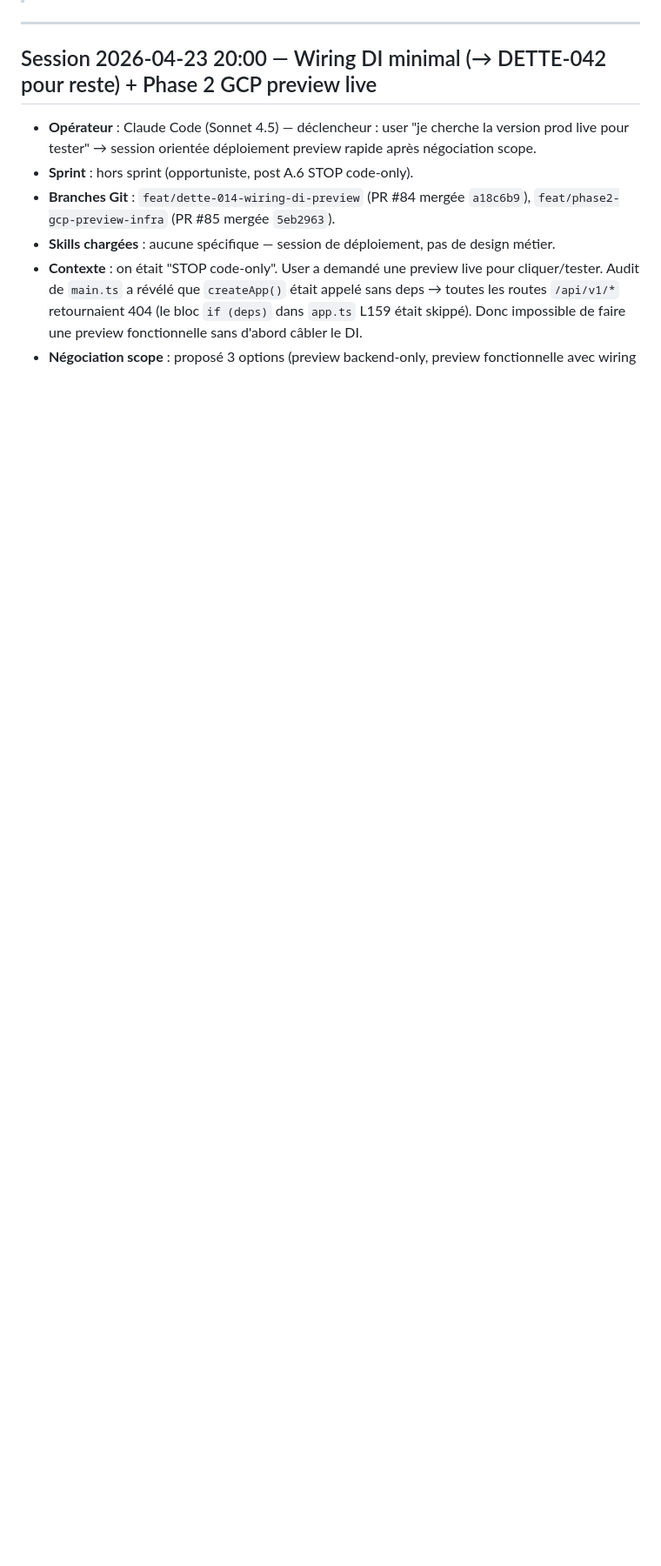
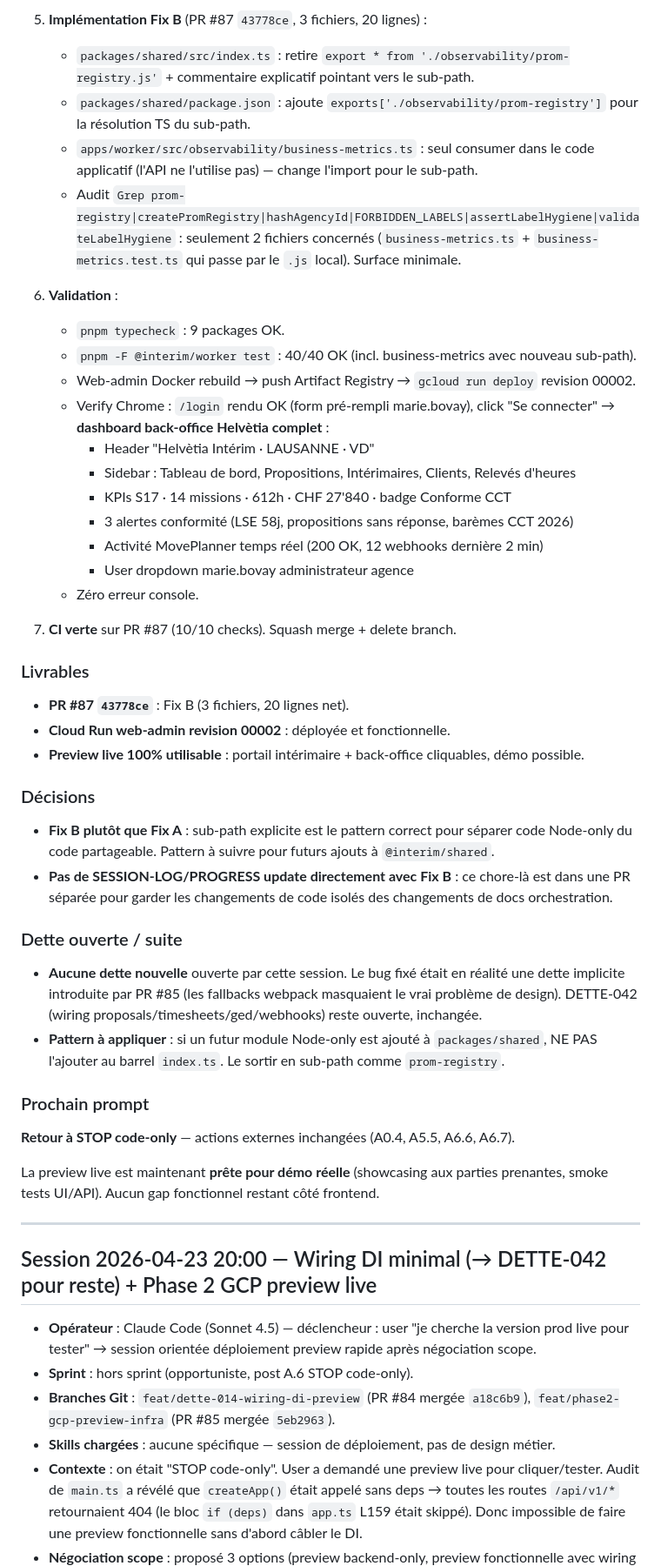
Before and after one commit to kreuille/interim-agency-system, a Markdown page: prompts/orchestrator/SESSION-LOG.md, the part around one of its changes. Shown at 87% size. GitHub-like rendering; blank space fills up the shorter version.

```diff
--- a/prompts/orchestrator/SESSION-LOG.md
+++ b/prompts/orchestrator/SESSION-LOG.md
@@ -5,3 +41,45 @@
+5. **Implémentation Fix B** (PR #87 `43778ce`, 3 fichiers, 20 lignes) :
+   - `packages/shared/src/index.ts` : retire `export * from './observability/prom-registry.js'` + commentaire explicatif pointant vers le sub-path.
+   - `packages/shared/package.json` : ajoute `exports['./observability/prom-registry']` pour la résolution TS du sub-path.
+   - `apps/worker/src/observability/business-metrics.ts` : seul consumer dans le code applicatif (l'API ne l'utilise pas) — change l'import pour le sub-path.
+   - Audit `Grep prom-registry|createPromRegistry|hashAgencyId|FORBIDDEN_LABELS|assertLabelHygiene|validateLabelHygiene` : seulement 2 fichiers concernés (`business-metrics.ts` + `business-metrics.test.ts` qui passe par le `.js` local). Surface minimale.
+
+6. **Validation** :
+   - `pnpm typecheck` : 9 packages OK.
+   - `pnpm -F @interim/worker test` : 40/40 OK (incl. business-metrics avec nouveau sub-path).
+   - Web-admin Docker rebuild → push Artifact Registry → `gcloud run deploy` revision 00002.
+   - Verify Chrome : `/login` rendu OK (form pré-rempli marie.bovay), click "Se connecter" → **dashboard back-office Helvètia complet** :
+     - Header "Helvètia Intérim · LAUSANNE · VD"
+     - Sidebar : Tableau de bord, Propositions, Intérimaires, Clients, Relevés d'heures
+     - KPIs S17 · 14 missions · 612h · CHF 27'840 · badge Conforme CCT
+     - 3 alertes conformité (LSE 58j, propositions sans réponse, barèmes CCT 2026)
+     - Activité MovePlanner temps réel (200 OK, 12 webhooks dernière 2 min)
+     - User dropdown marie.bovay administrateur agence
+   - Zéro erreur console.
+
+7. **CI verte** sur PR #87 (10/10 checks). Squash merge + delete branch.
+
+### Livrables
+
+- **PR #87 `43778ce`** : Fix B (3 fichiers, 20 lignes net).
+- **Cloud Run web-admin revision 00002** : déployée et fonctionnelle.
+- **Preview live 100% utilisable** : portail intérimaire + back-office cliquables, démo possible.
+
+### Décisions
+
+- **Fix B plutôt que Fix A** : sub-path explicite est le pattern correct pour séparer code Node-only du code partageable. Pattern à suivre pour futurs ajouts à `@interim/shared`.
+- **Pas de SESSION-LOG/PROGRESS update directement avec Fix B** : ce chore-là est dans une PR séparée pour garder les changements de code isolés des changements de docs orchestration.
+
+### Dette ouverte / suite
+
+- **Aucune dette nouvelle** ouverte par cette session. Le bug fixé était en réalité une dette implicite introduite par PR #85 (les fallbacks webpack masquaient le vrai problème de design). DETTE-042 (wiring proposals/timesheets/ged/webhooks) reste ouverte, inchangée.
+- **Pattern à appliquer** : si un futur module Node-only est ajouté à `packages/shared`, NE PAS l'ajouter au barrel `index.ts`. Le sortir en sub-path comme `prom-registry`.
+
+### Prochain prompt
+
+**Retour à STOP code-only** — actions externes inchangées (A0.4, A5.5, A6.6, A6.7).
+
+La preview live est maintenant **prête pour démo réelle** (showcasing aux parties prenantes, smoke tests UI/API). Aucun gap fonctionnel restant côté frontend.
 
 ---
 
```
Also changed, not shown: other parts of prompts/orchestrator/SESSION-LOG.md (+36 -0 lines), prompts/orchestrator/PROGRESS.md (+1 -1 lines).
